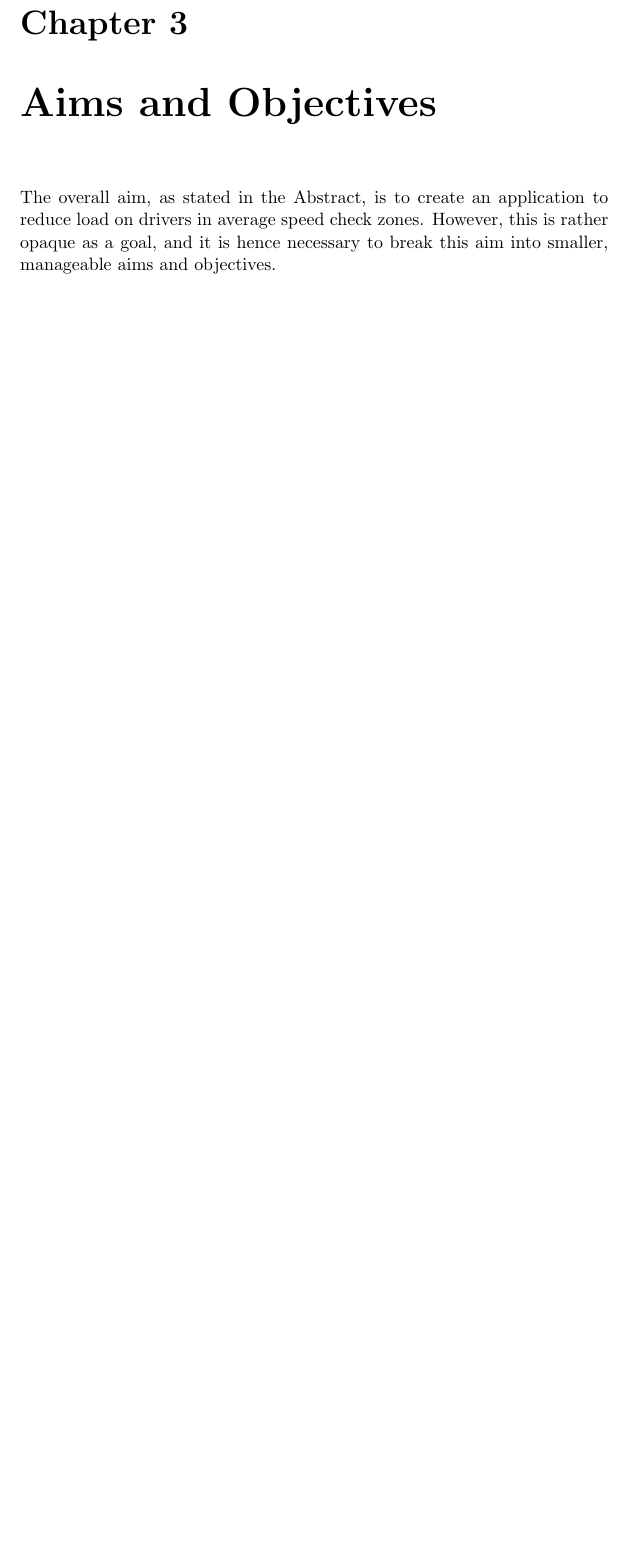
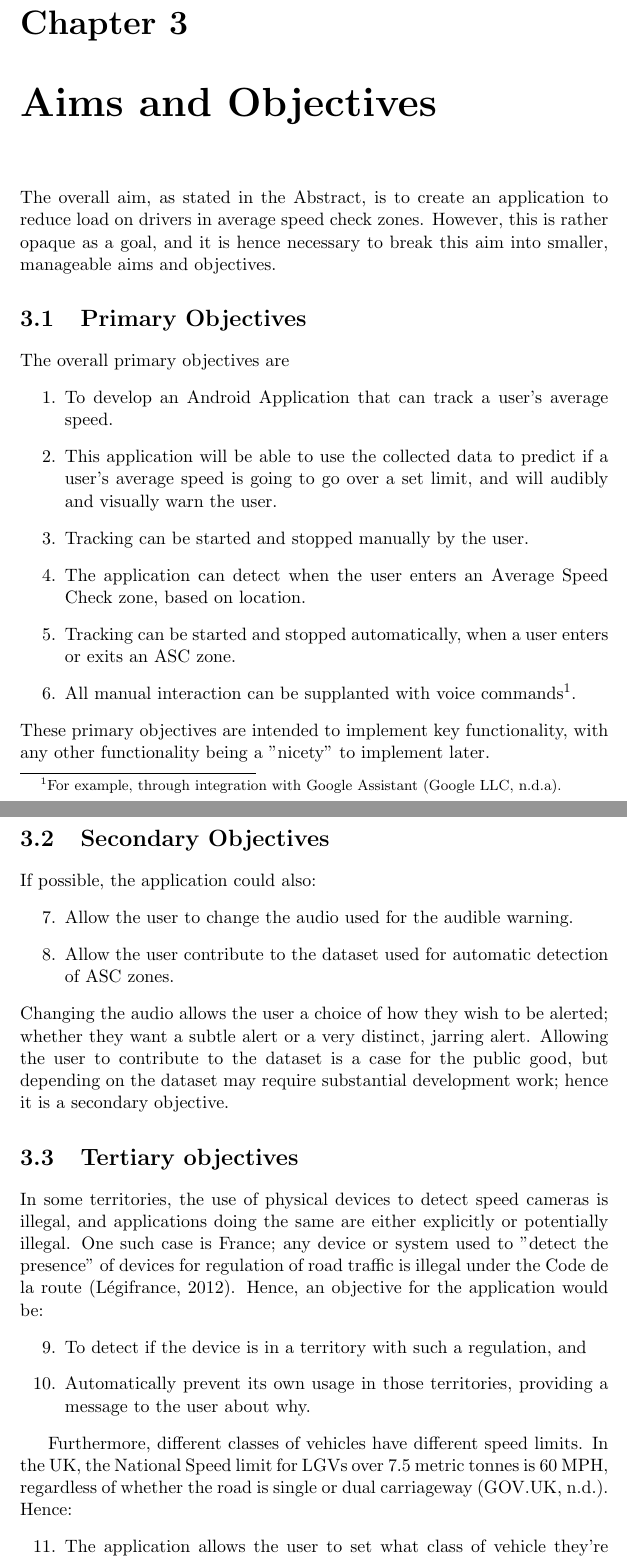
Before and after one commit to fisherthewol/FYP-SmartKart, a LaTeX document (Documents/FinalReport/finalreport.tex): part of page 14 of 26 before the commit and two parts of pages 15 and 16 of 28 after it, the two joined at a grey line, cut so that both start at the same text, the shorter picture padded with empty space. Compiled offline with pdfLaTeX.

Commit message:
Filling out objectives.

```diff
--- a/Documents/FinalReport/finalreport.tex
+++ b/Documents/FinalReport/finalreport.tex
@@ -1,4 +1,5 @@
 \documentclass[11pt, a4paper, notitlepage]{report}
+\newcounter{objectivesCounter}
 \usepackage[utf8]{inputenc} % Ensures we can use UTF8.
 \usepackage[round,colon]{natbib}
 \bibliographystyle{hull}
@@ -200,6 +201,47 @@ Hence, this project will develop an application for Android native; as it provid
 
 \chapter{Aims and Objectives}
 The overall aim, as stated in the Abstract, is to create an application to reduce load on drivers in average speed check zones. However, this is rather opaque as a goal, and it is hence necessary to break this aim into smaller, manageable aims and objectives.
+
+\section{Primary Objectives}\label{sec:PrimObj}
+The overall primary objectives are
+\begin{enumerate}
+	\item To develop an Android Application that can track a user's average speed.
+	\item This application will be able to use the collected data to predict if a user's average speed is going to go over a set limit, and will audibly and visually warn the user.
+	\item Tracking can be started and stopped manually by the user.
+	\item The application can detect when the user enters an Average Speed Check zone, based on location.
+	\item Tracking can be started and stopped automatically, when a user enters or exits an ASC zone.
+	\item All manual interaction can be supplanted with voice commands\footnote{For example, through integration with Google Assistant \citep{GoogleAssistant}.}.
+	\setcounter{objectivesCounter}{\value{enumi}}
+\end{enumerate}
+These primary objectives are intended to implement key functionality, with any other functionality being a "nicety" to implement later.
+
+\section{Secondary Objectives}\label{sec:SecObj}
+If possible, the application could also:
+\begin{enumerate}
+	\setcounter{enumi}{\value{objectivesCounter}}
+	\item Allow the user to change the audio used for the audible warning.
+	\item Allow the user contribute to the dataset used for automatic detection of ASC zones.
+	\setcounter{objectivesCounter}{\value{enumi}}
+\end{enumerate}
+Changing the audio allows the user a choice of how they wish to be alerted; whether they want a subtle alert or a very distinct, jarring alert. Allowing the user to contribute to the dataset is a case for the public good, but depending on the dataset may require substantial development work; hence it is a secondary objective.
+
+\section{Tertiary objectives}
+In some territories, the use of physical devices to detect speed cameras is illegal, and applications doing the same are either explicitly or potentially illegal. One such case is France; any device or system used to "detect the presence" of devices for regulation of road traffic is illegal under the Code de la route \citep{CodeDeLaRoute}. Hence, an objective for the application would be:
+\begin{enumerate}
+	\setcounter{enumi}{\value{objectivesCounter}}
+	\item To detect if the device is in a territory with such a regulation, and
+	\item Automatically prevent its own usage in those territories, providing a message to the user about why.
+	\setcounter{objectivesCounter}{\value{enumi}}
+\end{enumerate}
+
+Furthermore, different classes of vehicles have different speed limits. In the UK, the National Speed limit for LGVs over 7.5 metric tonnes is 60 MPH, regardless of whether the road is single or dual carriageway \citep{GovUKSpeedLimits}. Hence:
+\begin{enumerate}
+	\setcounter{enumi}{\value{objectivesCounter}}
+	\item The application allows the user to set what class of vehicle they're driving.
+	\item The application uses a speedlimit adjusted to account for this.
+	\setcounter{objectivesCounter}{\value{enumi}}
+\end{enumerate}
+
 
 \chapter{Design}
 Once an initial design is proposed, any changes to that design should be noted and tested to ensure there are no regressions. In this section, initial designs for the UI, the user flows, and application structures are proposed.
```
Also changed, not shown: Documents/FinalReport/finalreport.pdf, Documents/FinalReport/finalreport.tex (6 more changed lines).
